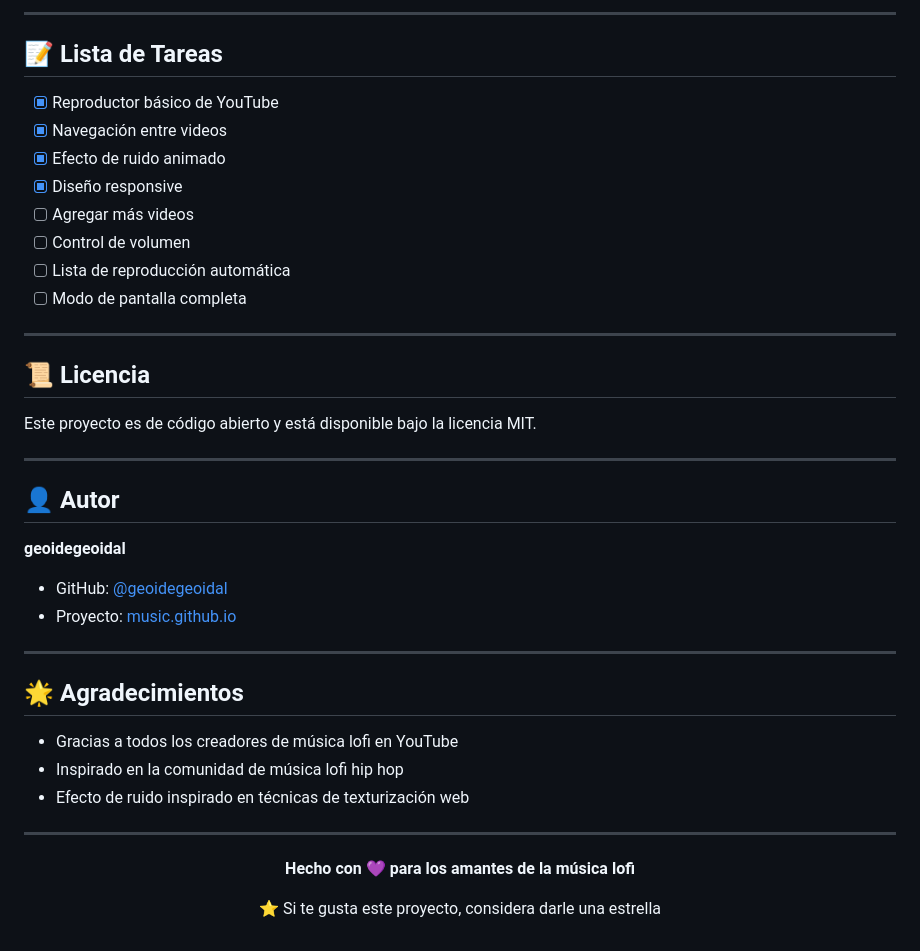
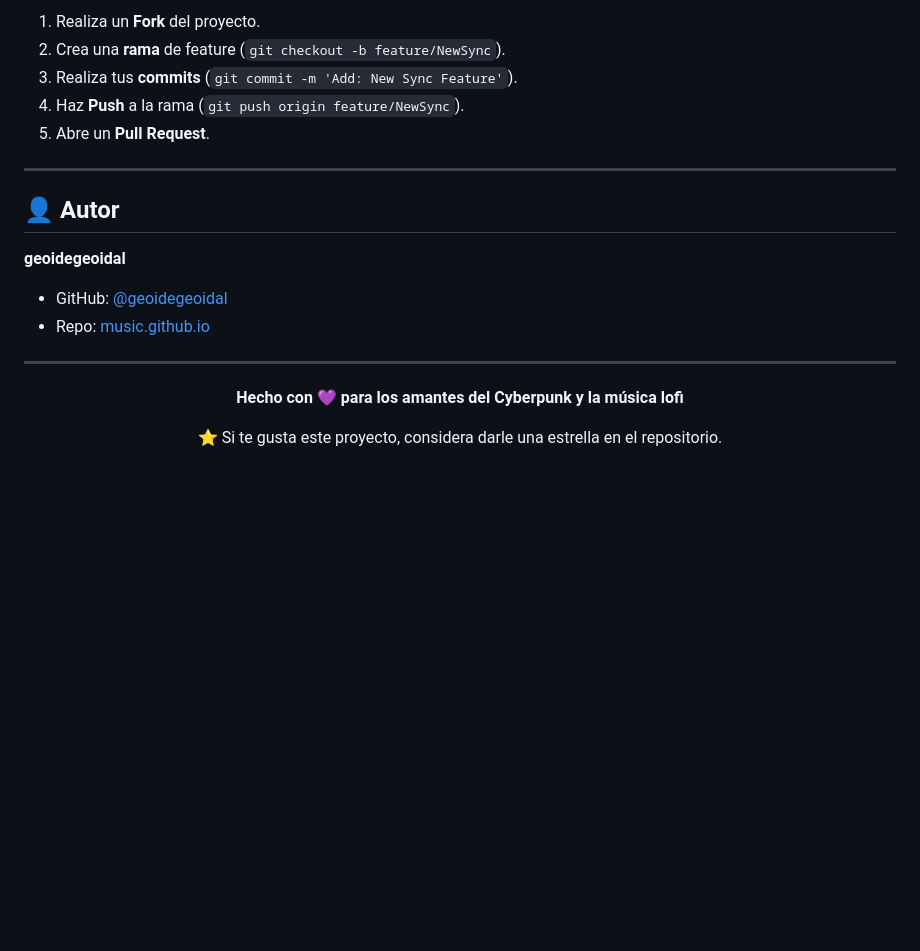
Before and after one commit to geoidegeoidal/music.github.io, a Markdown page: README.md, the part around the change printed below. Drawn GitHub-style; blank space fills up the shorter version.

```diff
--- a/README.md
+++ b/README.md
@@ -174,21 +88,8 @@ Las contribuciones son bienvenidas y apreciadas. Si deseas mejorar el proyecto:
----
-
-## 📝 Lista de Tareas
-
-- [x] Reproductor básico de YouTube
-- [x] Navegación entre videos
-- [x] Efecto de ruido animado
-- [x] Diseño responsive
-- [ ] Agregar más videos
-- [ ] Control de volumen
-- [ ] Lista de reproducción automática
-- [ ] Modo de pantalla completa
-
----
-
-## 📜 Licencia
-
-Este proyecto es de código abierto y está disponible bajo la licencia MIT.
+1. Realiza un **Fork** del proyecto.
+2. Crea una **rama** de feature (`git checkout -b feature/NewSync`).
+3. Realiza tus **commits** (`git commit -m 'Add: New Sync Feature'`).
+4. Haz **Push** a la rama (`git push origin feature/NewSync`).
+5. Abre un **Pull Request**.
 
 ---
 
@@ -197,22 +98,14 @@ Este proyecto es de código abierto y está disponible bajo la licencia MIT.
 **geoidegeoidal**
 
 - GitHub: [@geoidegeoidal](https://github.com/geoidegeoidal)
-- Proyecto: [music.github.io](https://github.com/geoidegeoidal/music.github.io)
-
----
-
-## 🌟 Agradecimientos
-
-- Gracias a todos los creadores de música lofi en YouTube
-- Inspirado en la comunidad de música lofi hip hop
-- Efecto de ruido inspirado en técnicas de texturización web
+- Repo: [music.github.io](https://github.com/geoidegeoidal/music.github.io)
 
 ---
 
 <div align="center">
 
-**Hecho con 💜 para los amantes de la música lofi**
+**Hecho con 💜 para los amantes del Cyberpunk y la música lofi**
 
-⭐ Si te gusta este proyecto, considera darle una estrella
+⭐ Si te gusta este proyecto, considera darle una estrella en el repositorio.
 
 </div>
```
Also changed, not shown: other parts of README.md (+40 -126 lines).
